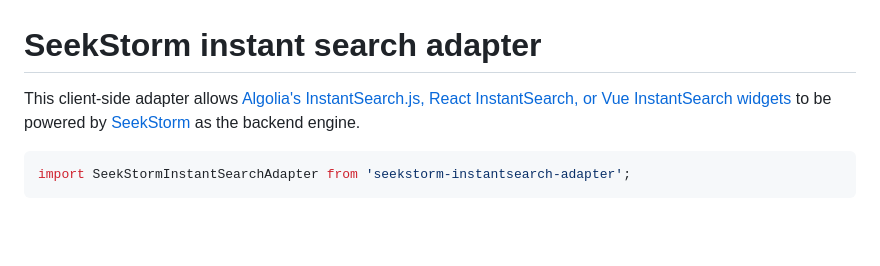
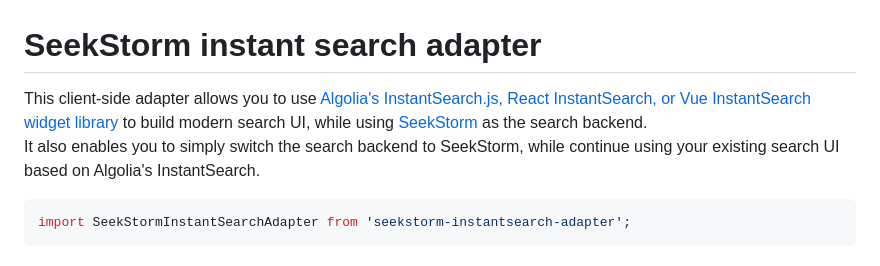
Before and after one commit to SeekStorm/seekstorm-instantsearch-adapter, a Markdown page: README.md, the part around the change. GitHub-like rendering; blank space fills up the shorter version.

````diff
--- a/README.md
+++ b/README.md
@@ -1,6 +1,7 @@
 # SeekStorm instant search adapter
 
-This client-side adapter allows [Algolia's InstantSearch.js, React InstantSearch, or Vue InstantSearch widgets](https://github.com/algolia/instantsearch) to be powered by [SeekStorm](https://github.com/SeekStorm/SeekStorm) as the backend engine.
+This client-side adapter allows you to use [Algolia's InstantSearch.js, React InstantSearch, or Vue InstantSearch widget library](https://github.com/algolia/instantsearch) to build modern search UI, while using [SeekStorm](https://github.com/SeekStorm/SeekStorm) as the search backend.
+It also enables you to simply switch the search backend to SeekStorm, while continue using your existing search UI based on Algolia's InstantSearch.
 
 ```javascript
 import SeekStormInstantSearchAdapter from 'seekstorm-instantsearch-adapter';
````
